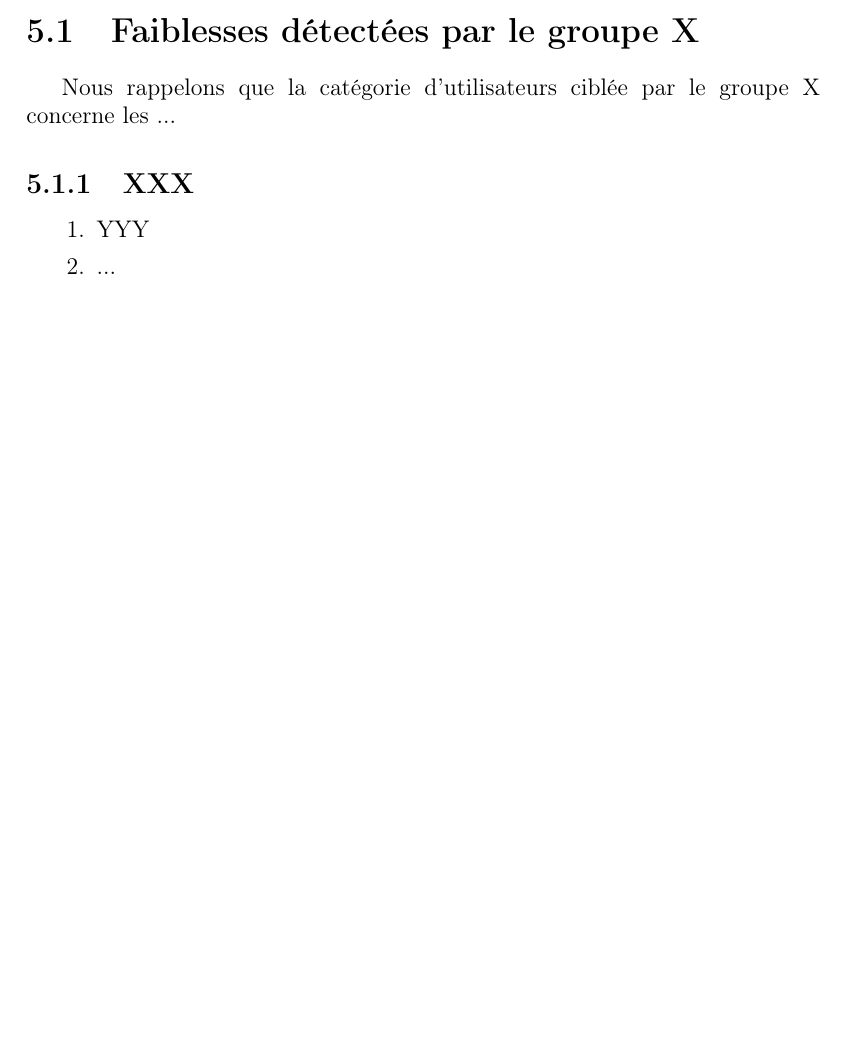
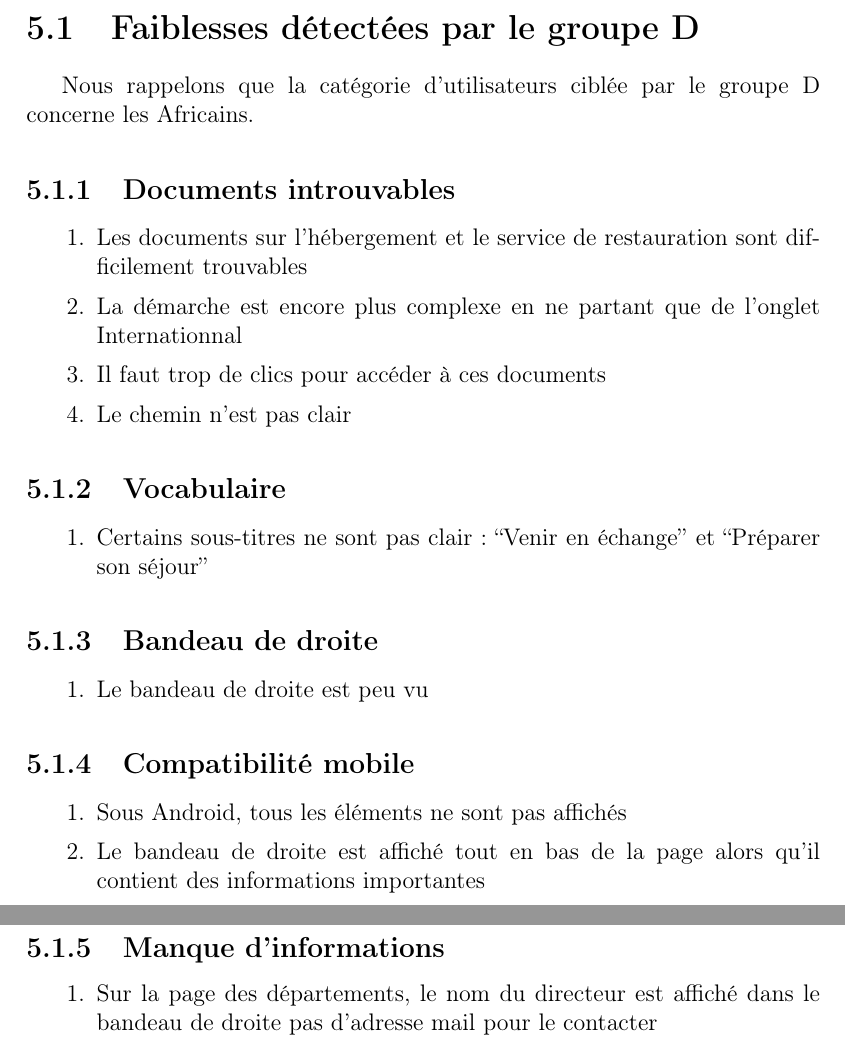
Before and after one commit to Livda/WorkHard, a LaTeX book (5INFO/Conception_centree_utilisateur/squeletteCCU/main.tex, which reads 5INFO/Conception_centree_utilisateur/squeletteCCU/groupeD/3-faiblesse.tex): part of page 19 of 29 before the commit and two parts of pages 19 and 20 of 29 after it, the two joined at a grey line, cut so that both start at the same text, the shorter picture padded with empty space. Compiled offline with pdfLaTeX; the source files are stored in an older character set and shown here as Unicode.

Commit message:
add next part of th report from the lab

```diff
--- a/5INFO/Conception_centree_utilisateur/squeletteCCU/groupeD/3-faiblesse.tex
+++ b/5INFO/Conception_centree_utilisateur/squeletteCCU/groupeD/3-faiblesse.tex
@@ -1,15 +1,40 @@
-\section{Faiblesses détectées par le groupe X}
+\section{Faiblesses détectées par le groupe D}
 
-Nous rappelons que la catégorie d'utilisateurs ciblée par le groupe X
-concerne les ...
-
-
+Nous rappelons que la catégorie d'utilisateurs ciblée par le groupe D
+concerne les Africains.
 
 %%% Dupliquer la "subsection" suivante autant de fois que nécessaire.
 
-\subsection{XXX}  %  XXX = Nom d'une fonctionnalité ou d'un thème ou
+\subsection{Documents introuvables}  %  XXX = Nom d'une fonctionnalité ou d'un thème ou
                   %  d'un aspect ou...
 \begin{enumerate}
-\item YYY  %% YYY: description détaillée de la faiblesse et pourquoi c'est un problème
-\item ...
+\item Les documents sur l'hébergement et le service de restauration sont difficilement trouvables  %% YYY: description détaillée de la faiblesse et pourquoi c'est un problème
+\item La démarche est encore plus complexe en ne partant que de l'onglet Internationnal
+\item Il faut trop de clics pour accéder à ces documents
+\item Le chemin n'est pas clair
 \end{enumerate}
+
+\subsection{Vocabulaire}  %  XXX = Nom d'une fonctionnalité ou d'un thème ou
+                  %  d'un aspect ou...
+\begin{enumerate}
+\item Certains sous-titres ne sont pas clair : ``Venir en échange'' et ``Préparer son séjour''
+\end{enumerate}
+
+\subsection{Bandeau de droite}  %  XXX = Nom d'une fonctionnalité ou d'un thème ou
+                  %  d'un aspect ou...
+\begin{enumerate}
+\item Le bandeau de droite est peu vu
+\end{enumerate}
+
+\subsection{Compatibilité mobile}  %  XXX = Nom d'une fonctionnalité ou d'un thème ou
+                  %  d'un aspect ou...
+\begin{enumerate}
+\item Sous Android, tous les éléments ne sont pas affichés
+\item Le bandeau de droite est affiché tout en bas de la page alors qu'il contient des informations importantes
+\end{enumerate}
+
+\subsection{Manque d'informations}
+
+\begin{enumerate}
+\item Sur la page des départements, le nom du directeur est affiché dans le bandeau de droite pas d'adresse mail pour le contacter
+\end{enumerate}
```
Also changed, not shown: 5INFO/Conception_centree_utilisateur/squeletteCCU/groupeD/1-1-utilisation.tex (+5 -0 lines), 5INFO/Conception_centree_utilisateur/squeletteCCU/groupeD/1-2-questions.tex (+6 -7 lines), 5INFO/Conception_centree_utilisateur/squeletteCCU/groupeD/2-invariant.tex (+8 -5 lines), 5INFO/Conception_centree_utilisateur/squeletteCCU/groupeD/4-suggestion.tex (+6 -8 lines).
